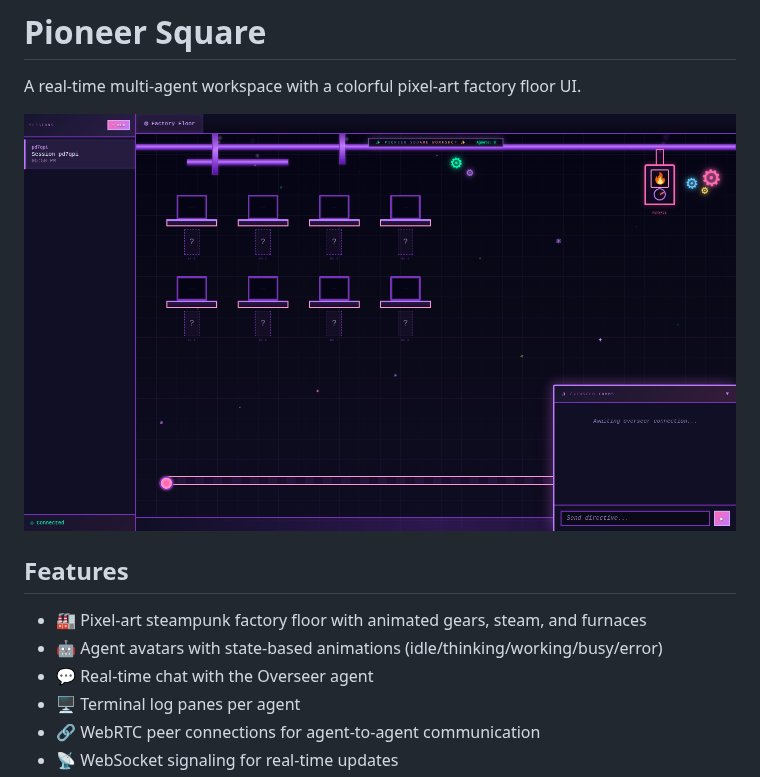
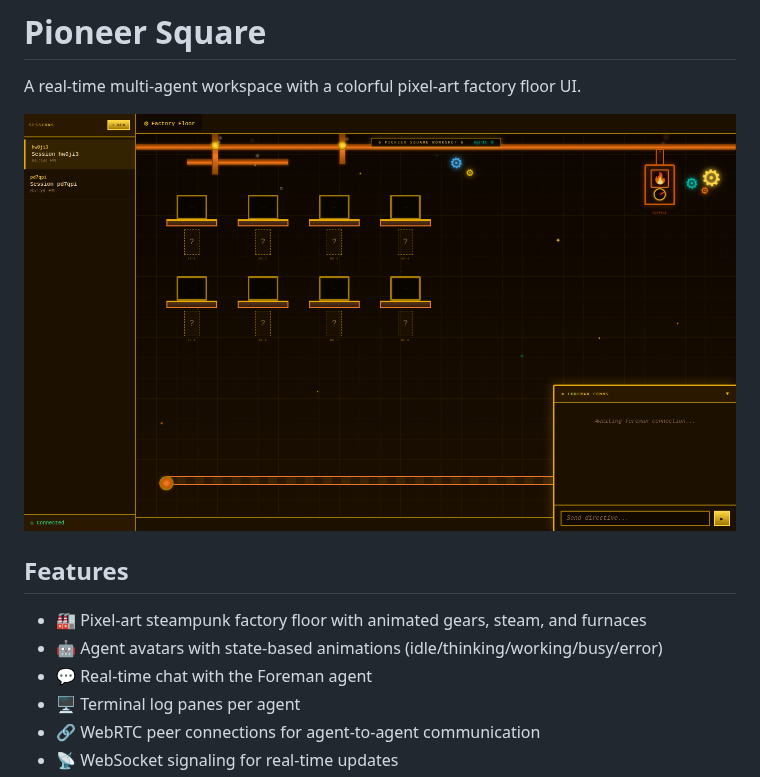
Before and after one commit to jmelloy/pioneer-square, a Markdown page: README.md, the part around the change. Drawn GitHub-style; pictures changed too: screenshots/factory-floor.png.

```diff
--- a/README.md
+++ b/README.md
@@ -8,7 +8,7 @@ A real-time multi-agent workspace with a colorful pixel-art factory floor UI.
 
 - 🏭 Pixel-art steampunk factory floor with animated gears, steam, and furnaces
 - 🤖 Agent avatars with state-based animations (idle/thinking/working/busy/error)
-- 💬 Real-time chat with the Overseer agent
+- 💬 Real-time chat with the Foreman agent
 - 🖥️ Terminal log panes per agent
 - 🔗 WebRTC peer connections for agent-to-agent communication
 - 📡 WebSocket signaling for real-time updates
```
Also changed, not shown: screenshots/chat-pane.png, screenshots/factory-floor-full.png, screenshots/sidebar.png, 7 other files.
